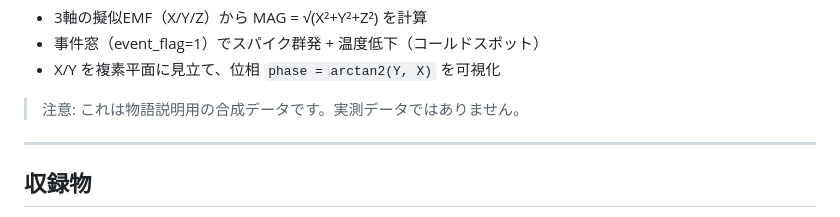
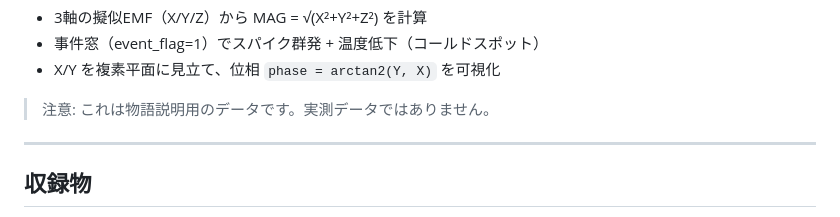
Before and after one commit to Mokafe/reina-field-map, a Markdown page: hoshimigato-shrine-sim/README.md, the part around the change. Rendered like a GitHub page.

Commit message:
Update README to clarify data description

```diff
--- a/hoshimigato-shrine-sim/README.md
+++ b/hoshimigato-shrine-sim/README.md
@@ -29,7 +29,7 @@ https://colab.research.google.com/github/Mokafe/reina-field-map/blob/main/hoshim
 - 事件窓（event_flag=1）でスパイク群発 + 温度低下（コールドスポット）
 - X/Y を複素平面に見立て、位相 `phase = arctan2(Y, X)` を可視化
 
-> 注意: これは物語説明用の合成データです。実測データではありません。
+> 注意: これは物語説明用のデータです。実測データではありません。
 
 ---
 
```
